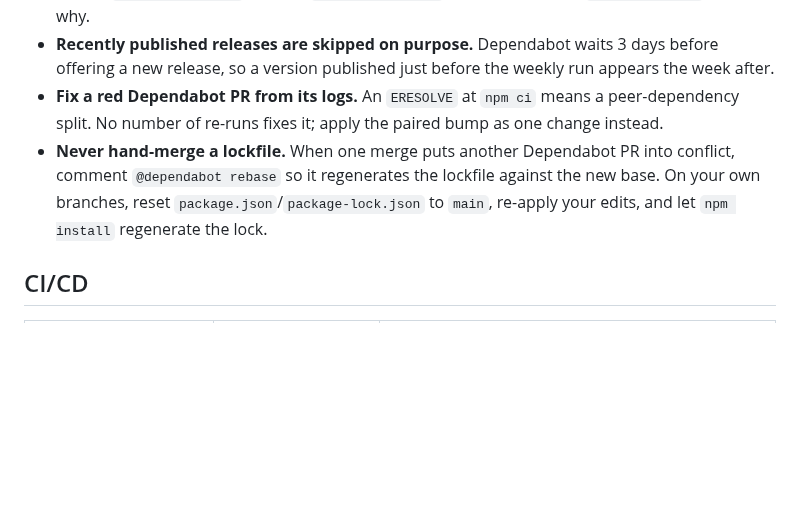
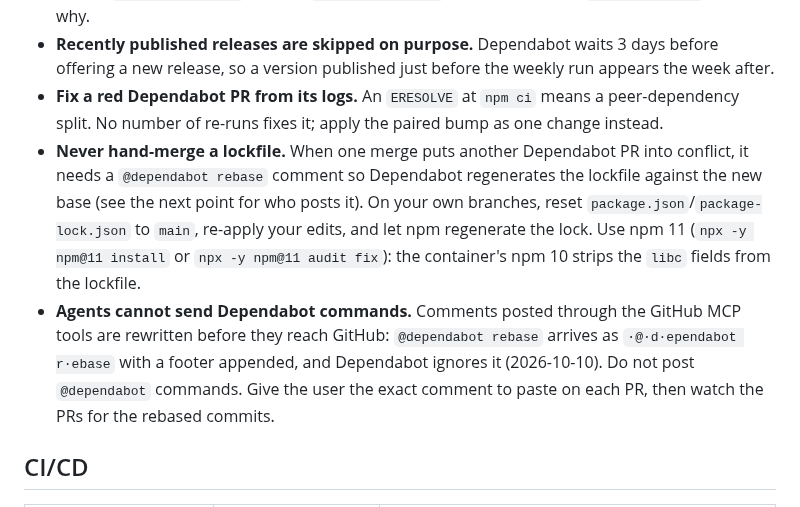
Before and after one commit to mttjohnson-bot/rhayzdpteq, a Markdown page: CLAUDE.md, the part around the change. Drawn GitHub-style; blank space fills up the shorter version.

```diff
--- a/CLAUDE.md
+++ b/CLAUDE.md
@@ -446,7 +446,8 @@ Reviewing Dependabot PRs is a recurring task. Lessons from past sessions:
 - **Groups resolve by specificity, not by order.** A package that must move with another (an exact or lockstep peer, like `three`/`@types/three` or `vitest`/`@vitest/coverage-v8`) needs its own group *and* an `exclude-patterns` entry in `dev-dependencies`. The comments in `dependabot.yml` explain why.
 - **Recently published releases are skipped on purpose.** Dependabot waits 3 days before offering a new release, so a version published just before the weekly run appears the week after.
 - **Fix a red Dependabot PR from its logs.** An `ERESOLVE` at `npm ci` means a peer-dependency split. No number of re-runs fixes it; apply the paired bump as one change instead.
-- **Never hand-merge a lockfile.** When one merge puts another Dependabot PR into conflict, comment `@dependabot rebase` so it regenerates the lockfile against the new base. On your own branches, reset `package.json`/`package-lock.json` to `main`, re-apply your edits, and let `npm install` regenerate the lock.
+- **Never hand-merge a lockfile.** When one merge puts another Dependabot PR into conflict, it needs a `@dependabot rebase` comment so Dependabot regenerates the lockfile against the new base (see the next point for who posts it). On your own branches, reset `package.json`/`package-lock.json` to `main`, re-apply your edits, and let npm regenerate the lock. Use npm 11 (`npx -y npm@11 install` or `npx -y npm@11 audit fix`): the container's npm 10 strips the `libc` fields from the lockfile.
+- **Agents cannot send Dependabot commands.** Comments posted through the GitHub MCP tools are rewritten before they reach GitHub: `@dependabot rebase` arrives as `·@·d·ependabot r·ebase` with a footer appended, and Dependabot ignores it (2026-10-10). Do not post `@dependabot` commands. Give the user the exact comment to paste on each PR, then watch the PRs for the rebased commits.
 
 ## CI/CD
 
```
Also changed, not shown: CHANGELOG.md (+5 -1 lines), docs/development/SESSION_LOG.md (+7 -0 lines).
